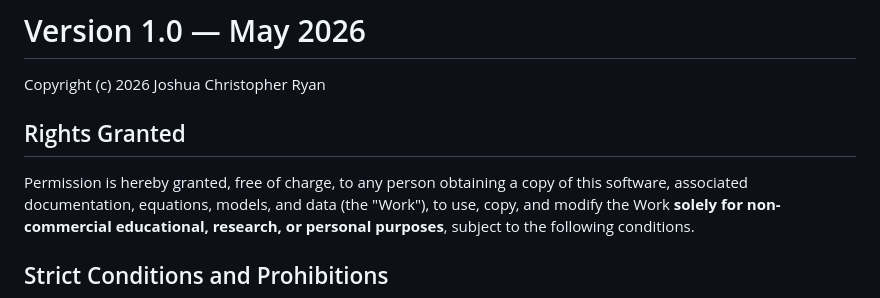
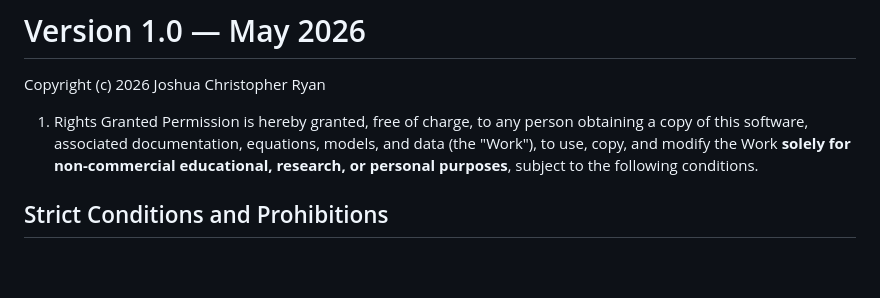
Before and after one commit to TheAstrographer/JCR-Kerr-Gordon_Lensing-Metric_Starter-Pack, a Markdown page: LICENSE.MD, the part around the change. GitHub-like rendering; blank space fills up the shorter version.

```diff
--- a/LICENSE.MD
+++ b/LICENSE.MD
@@ -4,7 +4,7 @@
 
 Copyright (c) 2026 Joshua Christopher Ryan
 
-## Rights Granted
+1. Rights Granted
 Permission is hereby granted, free of charge, to any person obtaining a copy
 of this software, associated documentation, equations, models, and data
 (the "Work"), to use, copy, and modify the Work **solely for non-commercial
```
